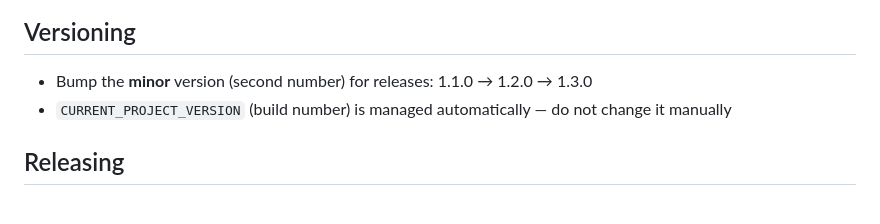
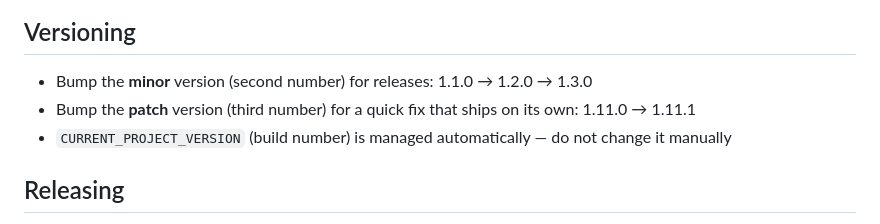
Before and after one commit to vucetica/screensnipe, a Markdown page: CLAUDE.md, the part around the change. Rendered like a GitHub page.

Commit message:
Document patch-version bumps for standalone quick fixes

```diff
--- a/CLAUDE.md
+++ b/CLAUDE.md
@@ -17,6 +17,7 @@ The `-destination 'platform=macOS'` flag is required — without it xcodebuild t
 ## Versioning
 
 - Bump the **minor** version (second number) for releases: 1.1.0 → 1.2.0 → 1.3.0
+- Bump the **patch** version (third number) for a quick fix that ships on its own: 1.11.0 → 1.11.1
 - `CURRENT_PROJECT_VERSION` (build number) is managed automatically — do not change it manually
 
 ## Releasing
```
